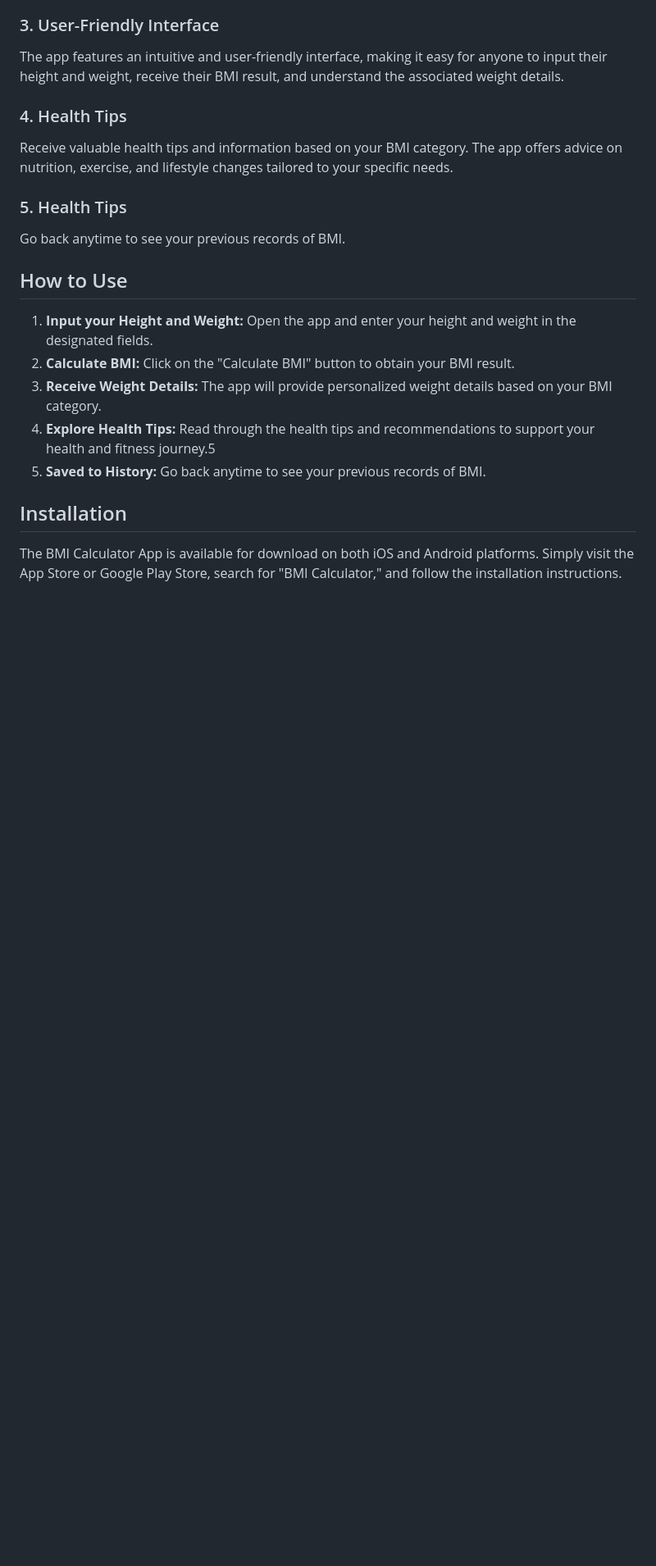
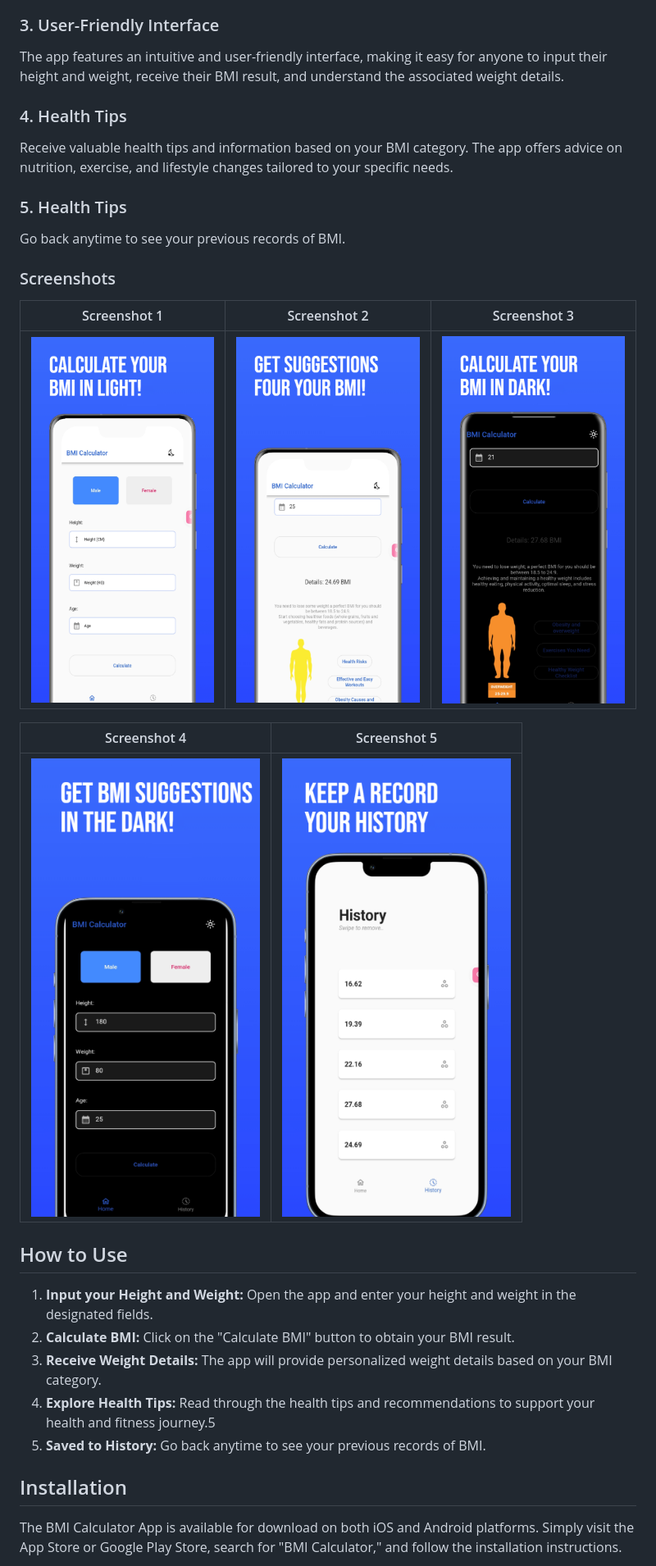
Before and after one commit to Syf-Almjd/BMIHealthy, a Markdown page: README.md, the part around the change. Shown at 82% size. Drawn GitHub-style; pictures changed too: assets/screenshots/image1.jpeg (added), assets/screenshots/image2.jpeg (added), assets/screenshots/image3.jpeg (added); blank space fills up the shorter version.

```diff
--- a/README.md
+++ b/README.md
@@ -26,6 +26,18 @@ Receive valuable health tips and information based on your BMI category. The app
 
 Go back anytime to see your previous records of BMI.
 
+### Screenshots
+
+| Screenshot 1                                   | Screenshot 2 | Screenshot 3 |
+|------------------------------------------------|--------------|--------------|
+| ![Screenshot 1](assets/screenshots/image1.jpeg) | ![Screenshot 2](assets/screenshots/image2.jpeg) | ![Screenshot 3](assets/screenshots/image3.jpeg) |
+
+| Screenshot 4 | Screenshot 5 |
+|--------------|--------------|
+| ![Screenshot 4](assets/screenshots/image4.jpeg) | ![Screenshot 5](assets/screenshots/image5.jpeg) |
+
+
+
 ## How to Use
 
 1. **Input your Height and Weight:** Open the app and enter your height and weight in the designated fields.
```
Also changed, not shown: 1 other file.
